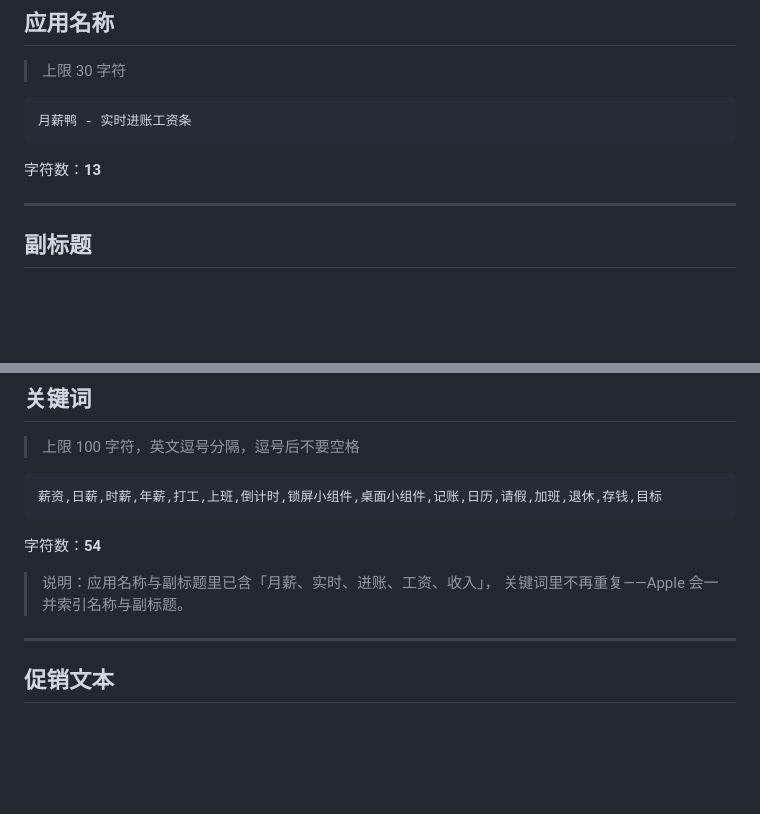
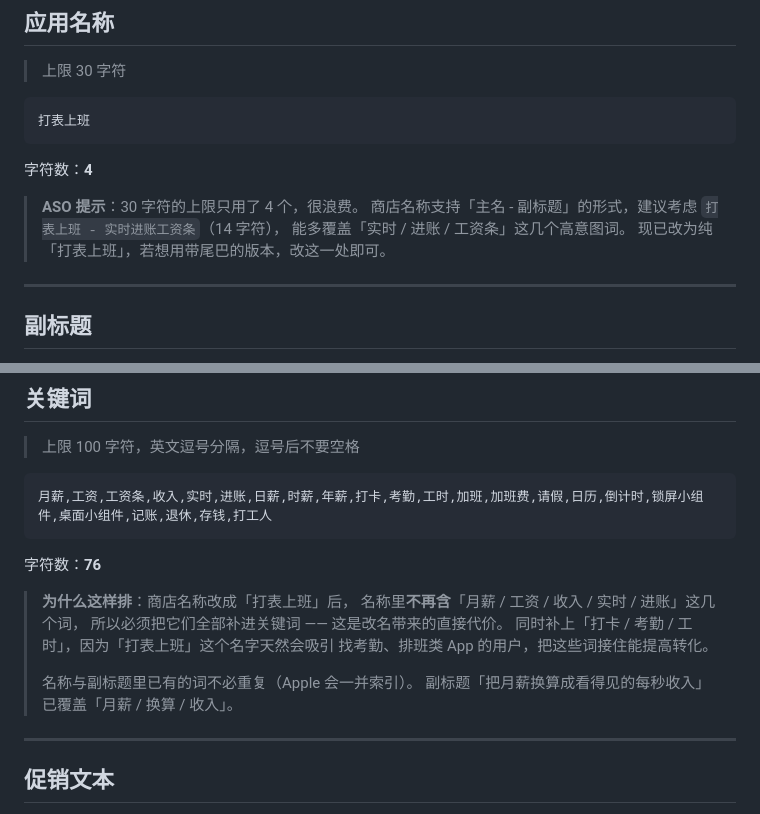
Before and after one commit to Borry5/MoonSalary-docs, a Markdown page: app-store/metadata.md, 2 parts joined by grey strips. Rendered like a GitHub page; blank space fills up the shorter version.

````diff
--- a/app-store/metadata.md
+++ b/app-store/metadata.md
@@ -10,10 +10,16 @@
 > 上限 30 字符
 
 ```
-月薪鸭 - 实时进账工资条
+打表上班
 ```
 
-字符数：**13**
+字符数：**4**
+
+> **ASO 提示**：30 字符的上限只用了 4 个，很浪费。
+> 商店名称支持「主名 - 副标题」的形式，建议考虑
+> `打表上班 - 实时进账工资条`（14 字符），
+> 能多覆盖「实时 / 进账 / 工资条」这几个高意图词。
+> 现已改为纯「打表上班」，若想用带尾巴的版本，改这一处即可。
 
 ---
 
@@ -34,13 +40,19 @@
 > 上限 100 字符，英文逗号分隔，逗号后不要空格
 
 ```
-薪资,日薪,时薪,年薪,打工,上班,倒计时,锁屏小组件,桌面小组件,记账,日历,请假,加班,退休,存钱,目标
+月薪,工资,工资条,收入,实时,进账,日薪,时薪,年薪,打卡,考勤,工时,加班,加班费,请假,日历,倒计时,锁屏小组件,桌面小组件,记账,退休,存钱,打工人
 ```
 
-字符数：**54**
+字符数：**76**
 
-> 说明：应用名称与副标题里已含「月薪、实时、进账、工资、收入」，
-> 关键词里不再重复——Apple 会一并索引名称与副标题。
+> **为什么这样排**：商店名称改成「打表上班」后，
+> 名称里**不再含**「月薪 / 工资 / 收入 / 实时 / 进账」这几个词，
+> 所以必须把它们全部补进关键词 —— 这是改名带来的直接代价。
+> 同时补上「打卡 / 考勤 / 工时」，因为「打表上班」这个名字天然会吸引
+> 找考勤、排班类 App 的用户，把这些词接住能提高转化。
+>
+> 名称与副标题里已有的词不必重复（Apple 会一并索引）。
+> 副标题「把月薪换算成看得见的每秒收入」已覆盖「月薪 / 换算 / 收入」。
 
 ---
 
````
Also changed, not shown: app-store/asc-fill-in-guide.md (+28 -44 lines).
